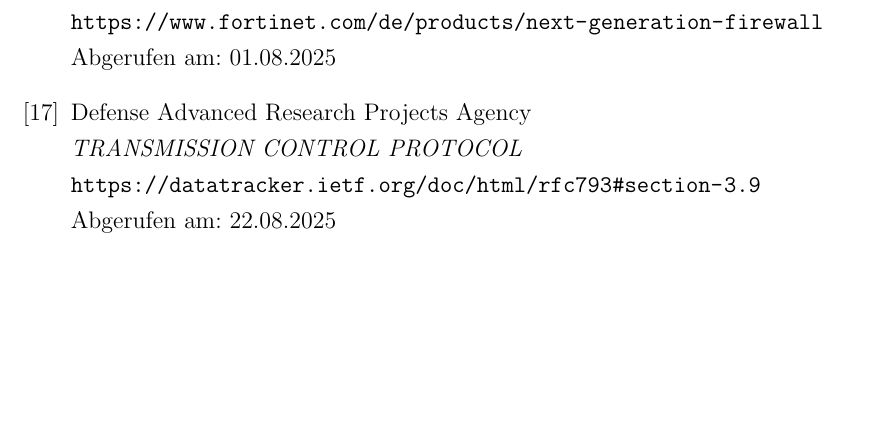
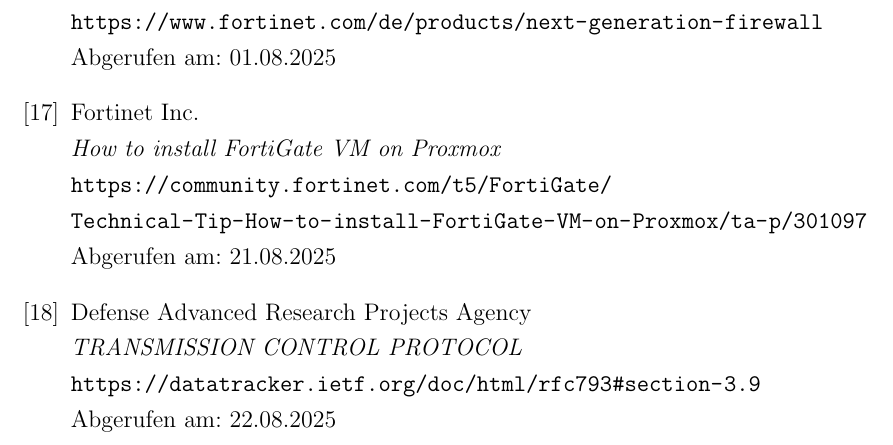
Before and after one commit to baumi-web/Bachelorarbeit, a LaTeX thesis (BA01.tex): part of page 52 of 57, cut so that both start at the same text, the shorter picture padded with empty space. Compiled offline with pdfLaTeX.

Commit message:
quellen aktualisiert

```diff
--- a/BA01.tex
+++ b/BA01.tex
@@ -251,6 +251,14 @@
 \url{https://www.fortinet.com/de/products/next-generation-firewall}\\
 Abgerufen am: 01.08.2025
 
+
+\bibitem{Fortivm}
+Fortinet Inc.\\
+\emph{How to install FortiGate VM on Proxmox} \\
+\url{https://community.fortinet.com/t5/FortiGate/Technical-Tip-How-to-install-FortiGate-VM-on-Proxmox/ta-p/301097}\\
+Abgerufen am: 21.08.2025
+
+
 \bibitem{TCP}
 Defense Advanced Research Projects Agency\\
 \emph{TRANSMISSION CONTROL PROTOCOL} \\
```
Also changed, not shown: BA01.pdf, 3 other files.
